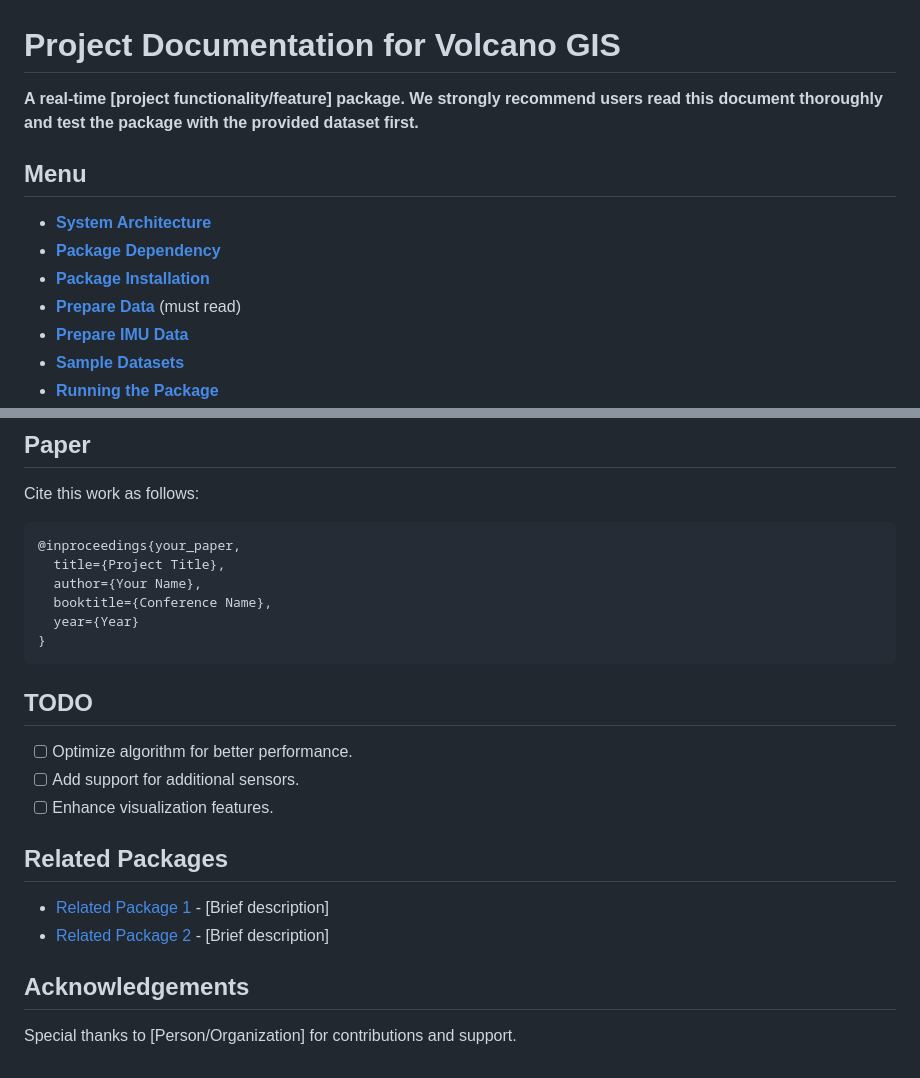
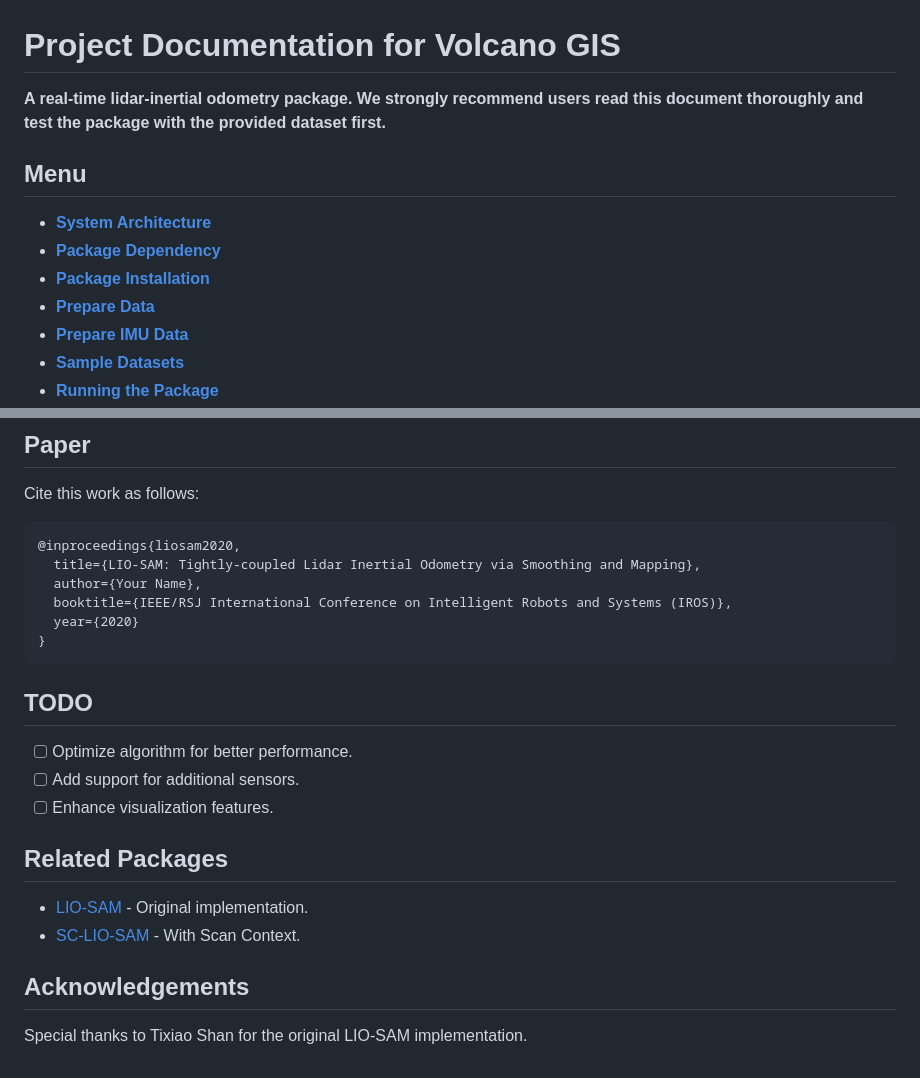
Before and after one commit to hdrklc/Volcano-GIS, a Markdown page: README.md, 2 parts joined by grey strips. Rendered like a GitHub page.

````diff
--- a/README.md
+++ b/README.md
@@ -1,13 +1,13 @@
 # Project Documentation for Volcano GIS
 
-**A real-time [project functionality/feature] package. We strongly recommend users read this document thoroughly and test the package with the provided dataset first.**
+**A real-time lidar-inertial odometry package. We strongly recommend users read this document thoroughly and test the package with the provided dataset first.**
 
 ## Menu
 
 - [**System Architecture**](#system-architecture)
 - [**Package Dependency**](#dependency)
 - [**Package Installation**](#install)
-- [**Prepare Data**](#prepare-data) (must read)
+- [**Prepare Data**](#prepare-data)
 - [**Prepare IMU Data**](#prepare-imu-data)
 - [**Sample Datasets**](#sample-datasets)
 - [**Running the Package**](#run-the-package)
@@ -121,11 +124,11 @@ Common issues and solutions:
 Cite this work as follows:
 
 ```bibtex
-@inproceedings{your_paper,
-  title={Project Title},
+@inproceedings{liosam2020,
+  title={LIO-SAM: Tightly-coupled Lidar Inertial Odometry via Smoothing and Mapping},
   author={Your Name},
-  booktitle={Conference Name},
-  year={Year}
+  booktitle={IEEE/RSJ International Conference on Intelligent Robots and Systems (IROS)},
+  year={2020}
 }
 ```
 
@@ -137,9 +140,9 @@ Cite this work as follows:
 
 ## Related Packages
 
-- [Related Package 1](link) - [Brief description]
-- [Related Package 2](link) - [Brief description]
+- [LIO-SAM](https://github.com/TixiaoShan/LIO-SAM) - Original implementation.
+- [SC-LIO-SAM](https://github.com/gisbi-kim/SC-LIO-SAM) - With Scan Context.
 
 ## Acknowledgements
 
-Special thanks to [Person/Organization] for contributions and support.
+Special thanks to Tixiao Shan for the original LIO-SAM implementation.
````
Also changed, not shown: other parts of README.md (+17 -14 lines).
